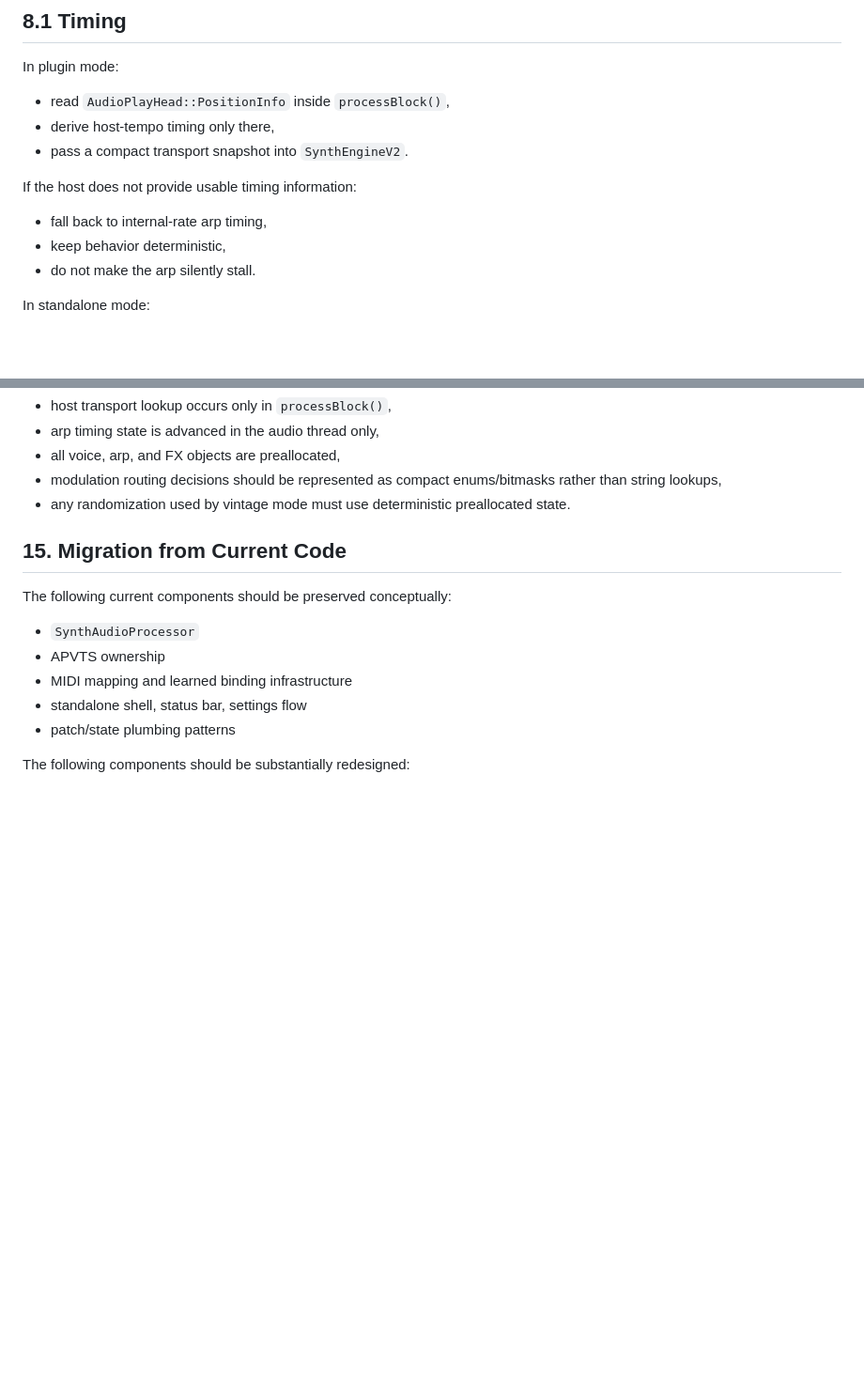
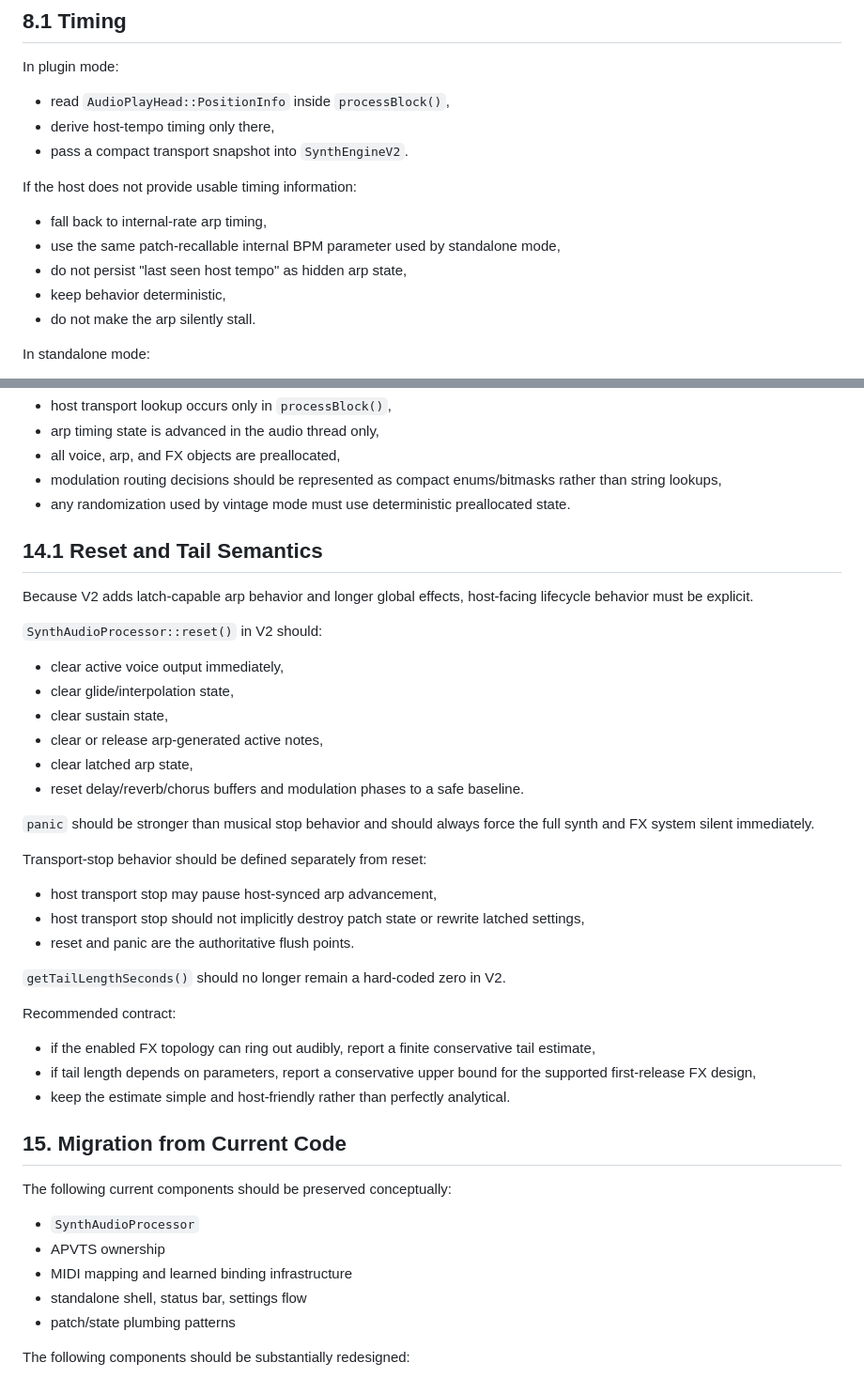
Before and after one commit to tomcoolpxl/CoolSynth, a Markdown page: DESIGN_V2.md, 2 parts joined by grey strips. Shown at 94% size. Rendered like a GitHub page; blank space fills up the shorter version.

```diff
--- a/DESIGN_V2.md
+++ b/DESIGN_V2.md
@@ -396,6 +396,8 @@ In plugin mode:
 If the host does not provide usable timing information:
 
 - fall back to internal-rate arp timing,
+- use the same patch-recallable internal BPM parameter used by standalone mode,
+- do not persist "last seen host tempo" as hidden arp state,
 - keep behavior deterministic,
 - do not make the arp silently stall.
 
@@ -732,6 +777,35 @@ Additional V2-specific rules:
 - all voice, arp, and FX objects are preallocated,
 - modulation routing decisions should be represented as compact enums/bitmasks rather than string lookups,
 - any randomization used by vintage mode must use deterministic preallocated state.
+
+## 14.1 Reset and Tail Semantics
+
+Because V2 adds latch-capable arp behavior and longer global effects, host-facing lifecycle behavior must be explicit.
+
+`SynthAudioProcessor::reset()` in V2 should:
+
+- clear active voice output immediately,
+- clear glide/interpolation state,
+- clear sustain state,
+- clear or release arp-generated active notes,
+- clear latched arp state,
+- reset delay/reverb/chorus buffers and modulation phases to a safe baseline.
+
+`panic` should be stronger than musical stop behavior and should always force the full synth and FX system silent immediately.
+
+Transport-stop behavior should be defined separately from reset:
+
+- host transport stop may pause host-synced arp advancement,
+- host transport stop should not implicitly destroy patch state or rewrite latched settings,
+- reset and panic are the authoritative flush points.
+
+`getTailLengthSeconds()` should no longer remain a hard-coded zero in V2.
+
+Recommended contract:
+
+- if the enabled FX topology can ring out audibly, report a finite conservative tail estimate,
+- if tail length depends on parameters, report a conservative upper bound for the supported first-release FX design,
+- keep the estimate simple and host-friendly rather than perfectly analytical.
 
 ## 15. Migration from Current Code
 
```
Also changed, not shown: other parts of DESIGN_V2.md (+44 -1 lines).
